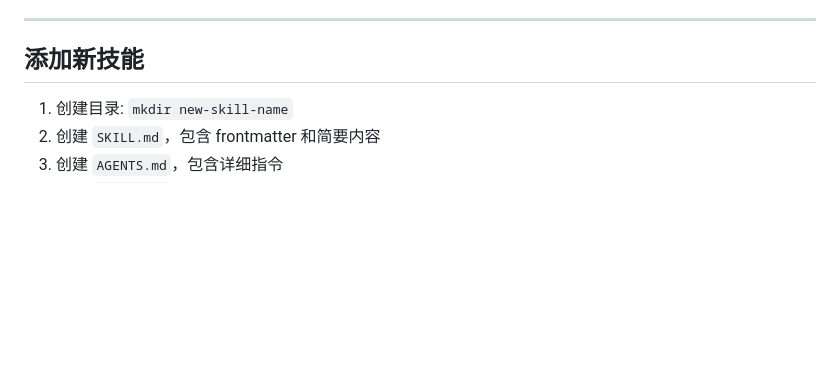
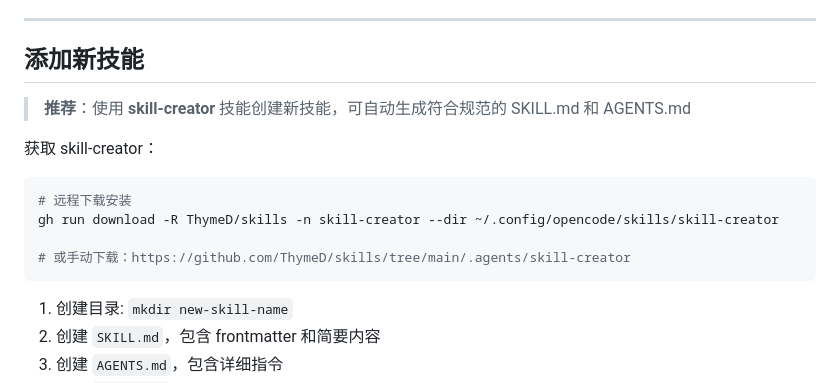
Before and after one commit to ThymeD/skills, a Markdown page: AGENTS.md, the part around the change. GitHub-like rendering; blank space fills up the shorter version.

Commit message:
feat: 添加使用 skill-creator 创建新技能的推荐指引

````diff
--- a/AGENTS.md
+++ b/AGENTS.md
@@ -82,6 +82,16 @@
 ---
 
 ## 添加新技能
+
+> **推荐**：使用 **skill-creator** 技能创建新技能，可自动生成符合规范的 SKILL.md 和 AGENTS.md
+
+获取 skill-creator：
+```bash
+# 远程下载安装
+gh run download -R ThymeD/skills -n skill-creator --dir ~/.config/opencode/skills/skill-creator
+
+# 或手动下载：https://github.com/ThymeD/skills/tree/main/.agents/skill-creator
+```
 
 1. 创建目录: `mkdir new-skill-name`
 2. 创建 `SKILL.md`，包含 frontmatter 和简要内容
````
